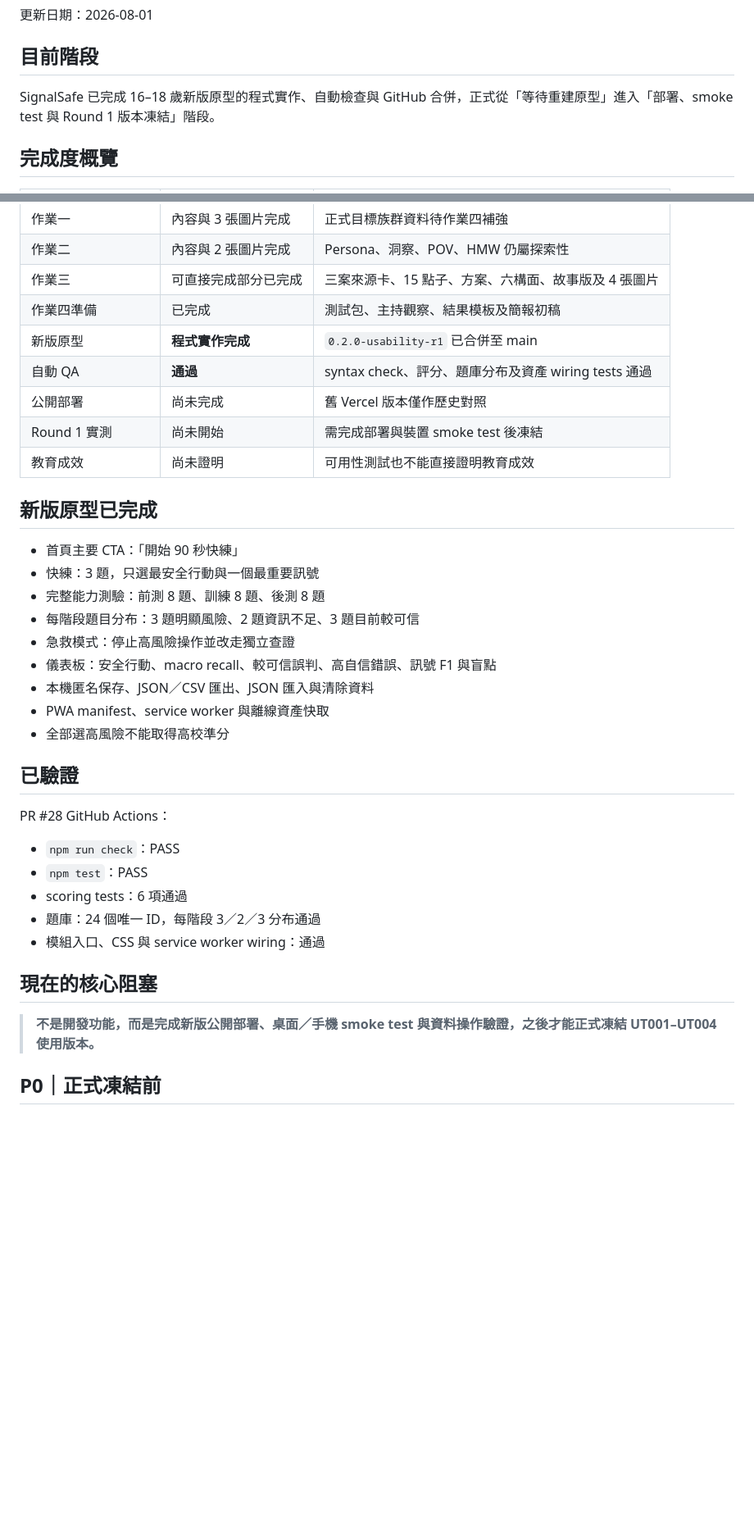
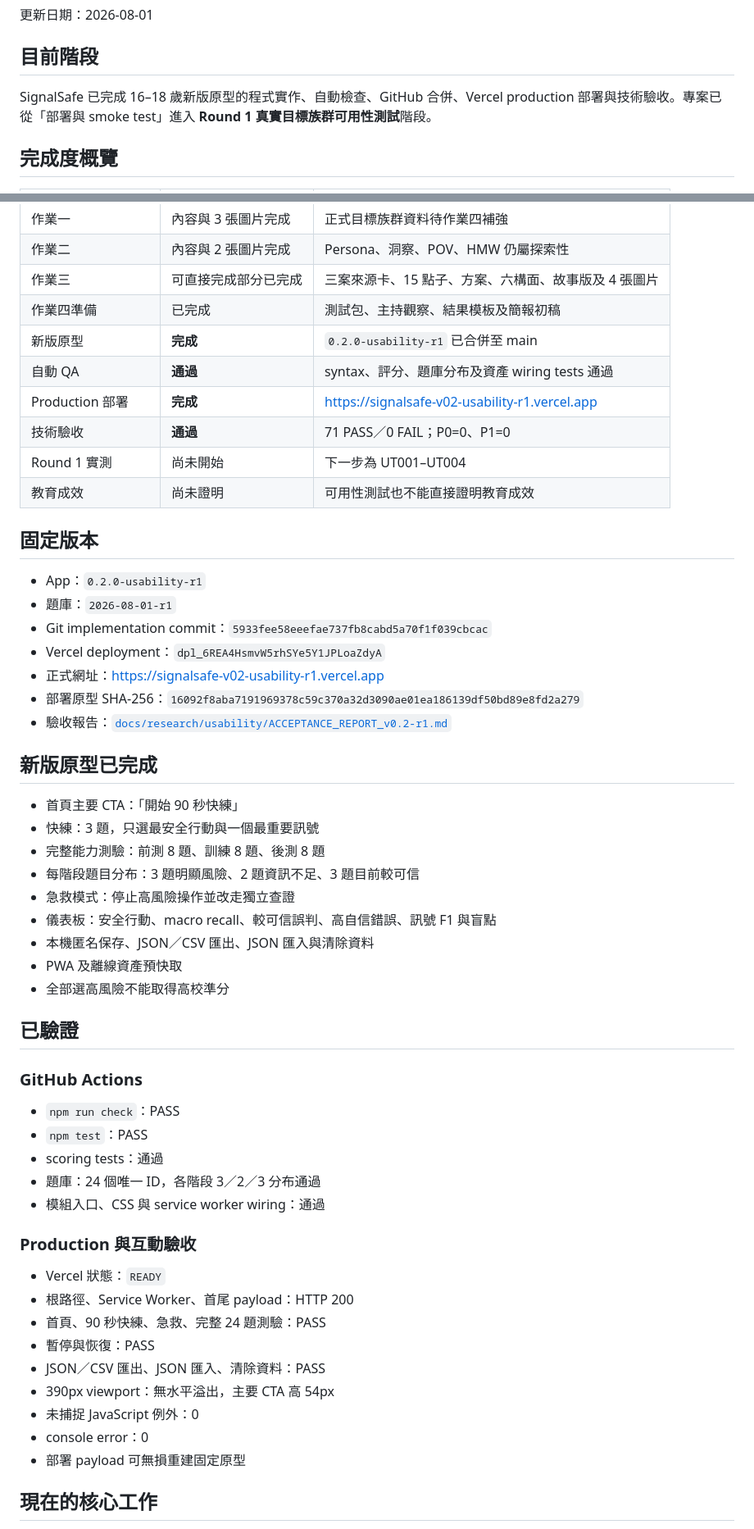
Before and after one commit to kodlbegiko/Signalsafe, a Markdown page: PROJECT_STATUS.md, 2 parts joined by grey strips. Shown at 82% size. GitHub-like rendering; blank space fills up the shorter version.

Commit message:
docs: advance project status to Round 1 usability testing

```diff
--- a/PROJECT_STATUS.md
+++ b/PROJECT_STATUS.md
@@ -4,7 +4,7 @@
 
 ## 目前階段
 
-SignalSafe 已完成 16–18 歲新版原型的程式實作、自動檢查與 GitHub 合併，正式從「等待重建原型」進入「部署、smoke test 與 Round 1 版本凍結」階段。
+SignalSafe 已完成 16–18 歲新版原型的程式實作、自動檢查、GitHub 合併、Vercel production 部署與技術驗收。專案已從「部署與 smoke test」進入 **Round 1 真實目標族群可用性測試**階段。
 
 ## 完成度概覽
 
@@ -16,11 +16,22 @@ SignalSafe 已完成 16–18 歲新版原型的程式實作、自動檢查與 Gi
 | 作業二 | 內容與 2 張圖片完成 | Persona、洞察、POV、HMW 仍屬探索性 |
 | 作業三 | 可直接完成部分已完成 | 三案來源卡、15 點子、方案、六構面、故事版及 4 張圖片 |
 | 作業四準備 | 已完成 | 測試包、主持觀察、結果模板及簡報初稿 |
-| 新版原型 | **程式實作完成** | `0.2.0-usability-r1` 已合併至 main |
-| 自動 QA | **通過** | syntax check、評分、題庫分布及資產 wiring tests 通過 |
-| 公開部署 | 尚未完成 | 舊 Vercel 版本僅作歷史對照 |
-| Round 1 實測 | 尚未開始 | 需完成部署與裝置 smoke test 後凍結 |
+| 新版原型 | **完成** | `0.2.0-usability-r1` 已合併至 main |
+| 自動 QA | **通過** | syntax、評分、題庫分布及資產 wiring tests 通過 |
+| Production 部署 | **完成** | https://signalsafe-v02-usability-r1.vercel.app |
+| 技術驗收 | **通過** | 71 PASS／0 FAIL；P0=0、P1=0 |
+| Round 1 實測 | 尚未開始 | 下一步為 UT001–UT004 |
 | 教育成效 | 尚未證明 | 可用性測試也不能直接證明教育成效 |
+
+## 固定版本
+
+- App：`0.2.0-usability-r1`
+- 題庫：`2026-08-01-r1`
+- Git implementation commit：`5933fee58eeefae737fb8cabd5a70f1f039cbcac`
+- Vercel deployment：`dpl_6REA4HsmvW5rhSYe5Y1JPLoaZdyA`
+- 正式網址：https://signalsafe-v02-usability-r1.vercel.app
+- 部署原型 SHA-256：`16092f8aba7191969378c59c370a32d3090ae01ea186139df50bd89e8fd2a279`
+- 驗收報告：[`docs/research/usability/ACCEPTANCE_REPORT_v0.2-r1.md`](docs/research/usability/ACCEPTANCE_REPORT_v0.2-r1.md)
 
 ## 新版原型已完成
 
@@ -31,22 +42,30 @@ SignalSafe 已完成 16–18 歲新版原型的程式實作、自動檢查與 Gi
 - 急救模式：停止高風險操作並改走獨立查證
 - 儀表板：安全行動、macro recall、較可信誤判、高自信錯誤、訊號 F1 與盲點
 - 本機匿名保存、JSON／CSV 匯出、JSON 匯入與清除資料
-- PWA manifest、service worker 與離線資產快取
+- PWA 及離線資產預快取
 - 全部選高風險不能取得高校準分
 
 ## 已驗證
 
-PR #28 GitHub Actions：
+### GitHub Actions
 
 - `npm run check`：PASS
 - `npm test`：PASS
-- scoring tests：6 項通過
-- 題庫：24 個唯一 ID，每階段 3／2／3 分布通過
+- scoring tests：通過
+- 題庫：24 個唯一 ID，各階段 3／2／3 分布通過
 - 模組入口、CSS 與 service worker wiring：通過
 
-## 現在的核心阻塞
+### Production 與互動驗收
 
-> **不是開發功能，而是完成新版公開部署、桌面／手機 smoke test 與資料操作驗證，之後才能正式凍結 UT001–UT004 使用版本。**
+- Vercel 狀態：`READY`
+- 根路徑、Service Worker、首尾 payload：HTTP 200
+- 首頁、90 秒快練、急救、完整 24 題測驗：PASS
+- 暫停與恢復：PASS
+- JSON／CSV 匯出、JSON 匯入、清除資料：PASS
+- 390px viewport：無水平溢出，主要 CTA 高 54px
+- 未捕捉 JavaScript 例外：0
+- console error：0
+- 部署 payload 可無損重建固定原型
 
-## P0｜正式凍結前
+## 現在的核心工作
 
```
Also changed, not shown: other parts of PROJECT_STATUS.md (+15 -8 lines).
